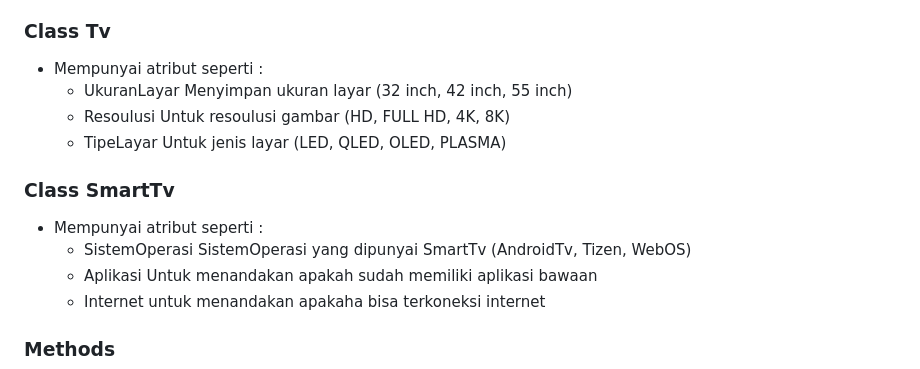
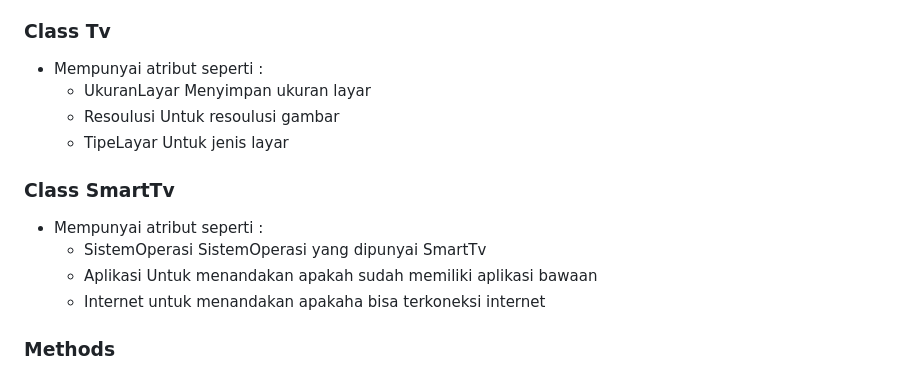
Before and after one commit to Shidqirasyad17/TP2DPBO2425C1, a Markdown page: README.md, the part around the change. GitHub-like rendering.

```diff
--- a/README.md
+++ b/README.md
@@ -23,16 +23,16 @@ Saya Shidqi Rasyad Firjatulah dengan NIM 2408156 mengerjakan TP1 pada mata kulia
 ### Class Tv
 - Mempunyai atribut seperti :
   - UkuranLayar
-    Menyimpan ukuran layar (32 inch, 42 inch, 55 inch)
+    Menyimpan ukuran layar
   - Resoulusi
-    Untuk resoulusi gambar (HD, FULL HD, 4K, 8K)
+    Untuk resoulusi gambar
   - TipeLayar
-    Untuk jenis layar (LED, QLED, OLED, PLASMA)
+    Untuk jenis layar
 
 ### Class SmartTv
 - Mempunyai atribut seperti :
    - SistemOperasi
-     SistemOperasi yang dipunyai SmartTv (AndroidTv, Tizen, WebOS)
+     SistemOperasi yang dipunyai SmartTv
    - Aplikasi
      Untuk menandakan apakah sudah memiliki aplikasi bawaan
    - Internet
```
